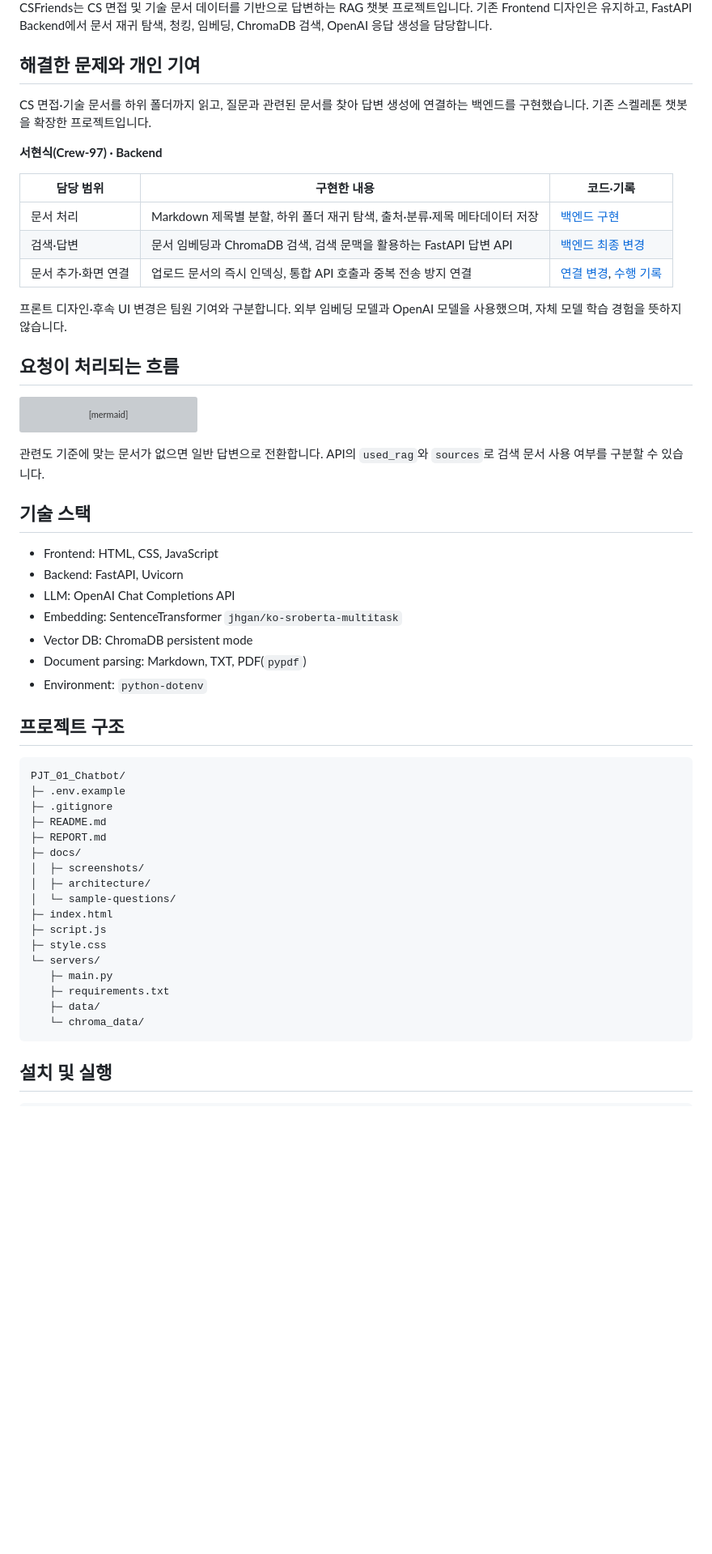
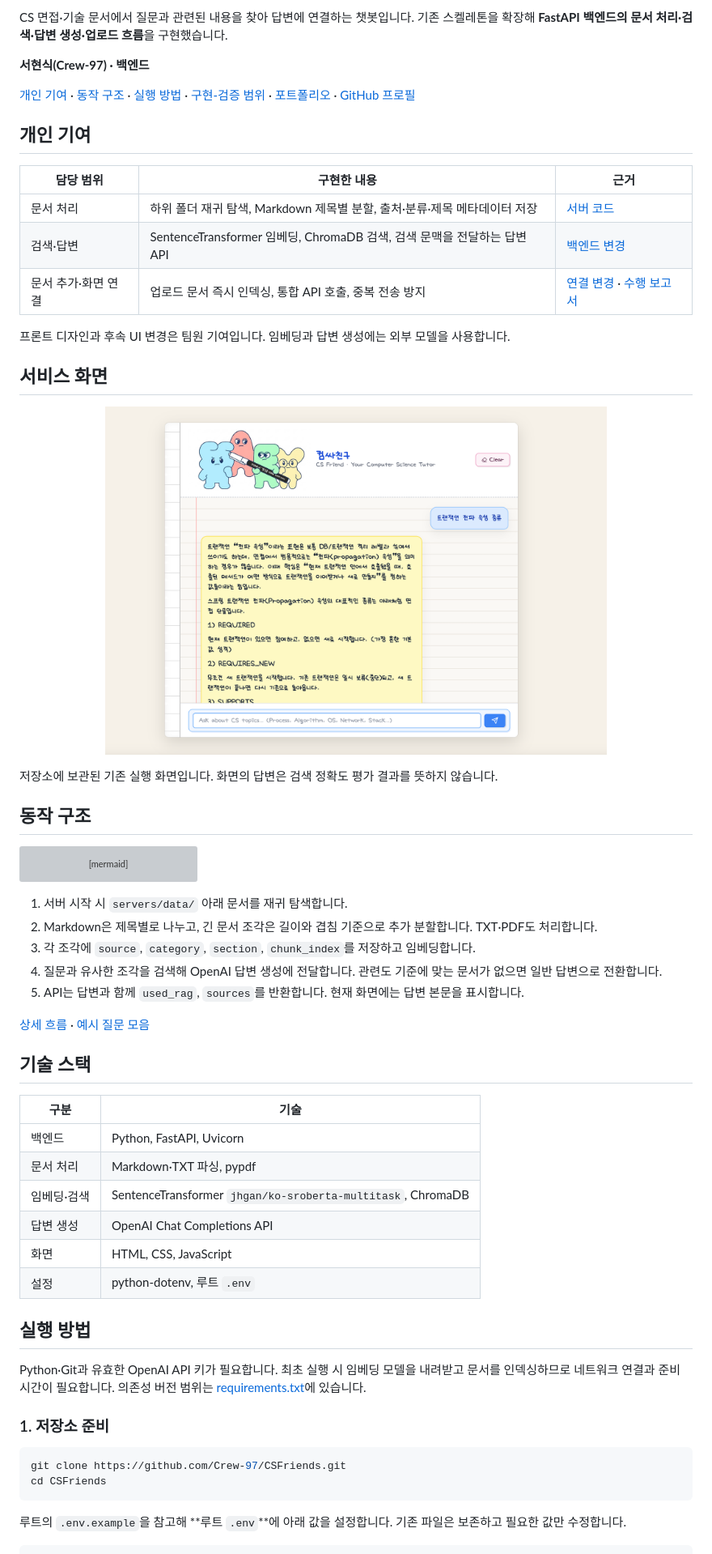
Before and after one commit to Crew-97/CSFriends, a Markdown page: README.md, the part around one of its changes. Shown at 81% size. GitHub-like rendering; blank space fills up the shorter version; grey boxes are pictures that could not be loaded.

Commit message:
docs: organize backend overview and setup guide

````diff
--- a/README.md
+++ b/README.md
@@ -3,21 +2,29 @@
 
-CSFriends는 CS 면접 및 기술 문서 데이터를 기반으로 답변하는 RAG 챗봇 프로젝트입니다. 기존 Frontend 디자인은 유지하고, FastAPI Backend에서 문서 재귀 탐색, 청킹, 임베딩, ChromaDB 검색, OpenAI 응답 생성을 담당합니다.
+CS 면접·기술 문서에서 질문과 관련된 내용을 찾아 답변에 연결하는 챗봇입니다. 기존 스켈레톤을 확장해 **FastAPI 백엔드의 문서 처리·검색·답변 생성·업로드 흐름**을 구현했습니다.
 
-## 해결한 문제와 개인 기여
+**서현식(Crew-97) · 백엔드**
 
-CS 면접·기술 문서를 하위 폴더까지 읽고, 질문과 관련된 문서를 찾아 답변 생성에 연결하는 백엔드를 구현했습니다. 기존 스켈레톤 챗봇을 확장한 프로젝트입니다.
+[개인 기여](#개인-기여) · [동작 구조](#동작-구조) · [실행 방법](#실행-방법) · [구현-검증 범위](#구현검증-범위) · [포트폴리오](https://dorian-insect-dbd.notion.site/3d7f9416d0c981e09550c74daf722192) · [GitHub 프로필](https://github.com/Crew-97)
 
-**서현식(Crew-97) · Backend**
+## 개인 기여
 
-| 담당 범위 | 구현한 내용 | 코드·기록 |
+| 담당 범위 | 구현한 내용 | 근거 |
 |---|---|---|
-| 문서 처리 | Markdown 제목별 분할, 하위 폴더 재귀 탐색, 출처·분류·제목 메타데이터 저장 | [백엔드 구현](./servers/main.py) |
-| 검색·답변 | 문서 임베딩과 ChromaDB 검색, 검색 문맥을 활용하는 FastAPI 답변 API | [백엔드 최종 변경](https://github.com/Crew-97/CSFriends/commit/b9b7acc) |
-| 문서 추가·화면 연결 | 업로드 문서의 즉시 인덱싱, 통합 API 호출과 중복 전송 방지 연결 | [연결 변경](https://github.com/Crew-97/CSFriends/commit/354883f), [수행 기록](./REPORT.md) |
+| 문서 처리 | 하위 폴더 재귀 탐색, Markdown 제목별 분할, 출처·분류·제목 메타데이터 저장 | [서버 코드](servers/main.py) |
+| 검색·답변 | SentenceTransformer 임베딩, ChromaDB 검색, 검색 문맥을 전달하는 답변 API | [백엔드 변경](https://github.com/Crew-97/CSFriends/commit/b9b7acc) |
+| 문서 추가·화면 연결 | 업로드 문서 즉시 인덱싱, 통합 API 호출, 중복 전송 방지 | [연결 변경](https://github.com/Crew-97/CSFriends/commit/354883f) · [수행 보고서](REPORT.md) |
 
-프론트 디자인·후속 UI 변경은 팀원 기여와 구분합니다. 외부 임베딩 모델과 OpenAI 모델을 사용했으며, 자체 모델 학습 경험을 뜻하지 않습니다.
+프론트 디자인과 후속 UI 변경은 팀원 기여입니다. 임베딩과 답변 생성에는 외부 모델을 사용합니다.
 
-## 요청이 처리되는 흐름
+## 서비스 화면
+
+<p align="center">
+  <img src="./결과예시.png" width="620" alt="CSFriends에서 트랜잭션 전파 속성을 질문하고 답변을 확인한 기존 화면">
+</p>
+
+저장소에 보관된 기존 실행 화면입니다. 화면의 답변은 검색 정확도 평가 결과를 뜻하지 않습니다.
+
+## 동작 구조
 
 ```mermaid
 flowchart LR
@@ -29,39 +36,35 @@ flowchart LR
  G --> A["답변 API"]
 ```
 
-관련도 기준에 맞는 문서가 없으면 일반 답변으로 전환합니다. API의 `used_rag`와 `sources`로 검색 문서 사용 여부를 구분할 수 있습니다.
+1. 서버 시작 시 `servers/data/` 아래 문서를 재귀 탐색합니다.
+2. Markdown은 제목별로 나누고, 긴 문서 조각은 길이와 겹침 기준으로 추가 분할합니다. TXT·PDF도 처리합니다.
+3. 각 조각에 `source`, `category`, `section`, `chunk_index`를 저장하고 임베딩합니다.
+4. 질문과 유사한 조각을 검색해 OpenAI 답변 생성에 전달합니다. 관련도 기준에 맞는 문서가 없으면 일반 답변으로 전환합니다.
+5. API는 답변과 함께 `used_rag`, `sources`를 반환합니다. 현재 화면에는 답변 본문을 표시합니다.
+
+[상세 흐름](docs/architecture/rag-architecture.md) · [예시 질문 모음](docs/sample-questions/)
 
 ## 기술 스택
 
-- Frontend: HTML, CSS, JavaScript
-- Backend: FastAPI, Uvicorn
-- LLM: OpenAI Chat Completions API
-- Embedding: SentenceTransformer `jhgan/ko-sroberta-multitask`
-- Vector DB: ChromaDB persistent mode
-- Document parsing: Markdown, TXT, PDF(`pypdf`)
-- Environment: `python-dotenv`
+| 구분 | 기술 |
+|---|---|
+| 백엔드 | Python, FastAPI, Uvicorn |
+| 문서 처리 | Markdown·TXT 파싱, pypdf |
+| 임베딩·검색 | SentenceTransformer `jhgan/ko-sroberta-multitask`, ChromaDB |
+| 답변 생성 | OpenAI Chat Completions API |
+| 화면 | HTML, CSS, JavaScript |
+| 설정 | python-dotenv, 루트 `.env` |
 
-## 프로젝트 구조
+## 실행 방법
 
-```text
-PJT_01_Chatbot/
-├─ .env.example
-├─ .gitignore
-├─ README.md
-├─ REPORT.md
-├─ docs/
-│  ├─ screenshots/
-│  ├─ architecture/
-│  └─ sample-questions/
-├─ index.html
-├─ script.js
-├─ style.css
-└─ servers/
-   ├─ main.py
-   ├─ requirements.txt
-   ├─ data/
-   └─ chroma_data/
+Python·Git과 유효한 OpenAI API 키가 필요합니다. 최초 실행 시 임베딩 모델을 내려받고 문서를 인덱싱하므로 네트워크 연결과 준비 시간이 필요합니다. 의존성 버전 범위는 [requirements.txt](servers/requirements.txt)에 있습니다.
+
+### 1. 저장소 준비
+
+```bash
+git clone https://github.com/Crew-97/CSFriends.git
+cd CSFriends
 ```
 
-## 설치 및 실행
+루트의 `.env.example`을 참고해 **루트 `.env`**에 아래 값을 설정합니다. 기존 파일은 보존하고 필요한 값만 수정합니다.
 
````
Also changed, not shown: other parts of README.md (+55 -89 lines), REPORT.md (+2 -0 lines).
